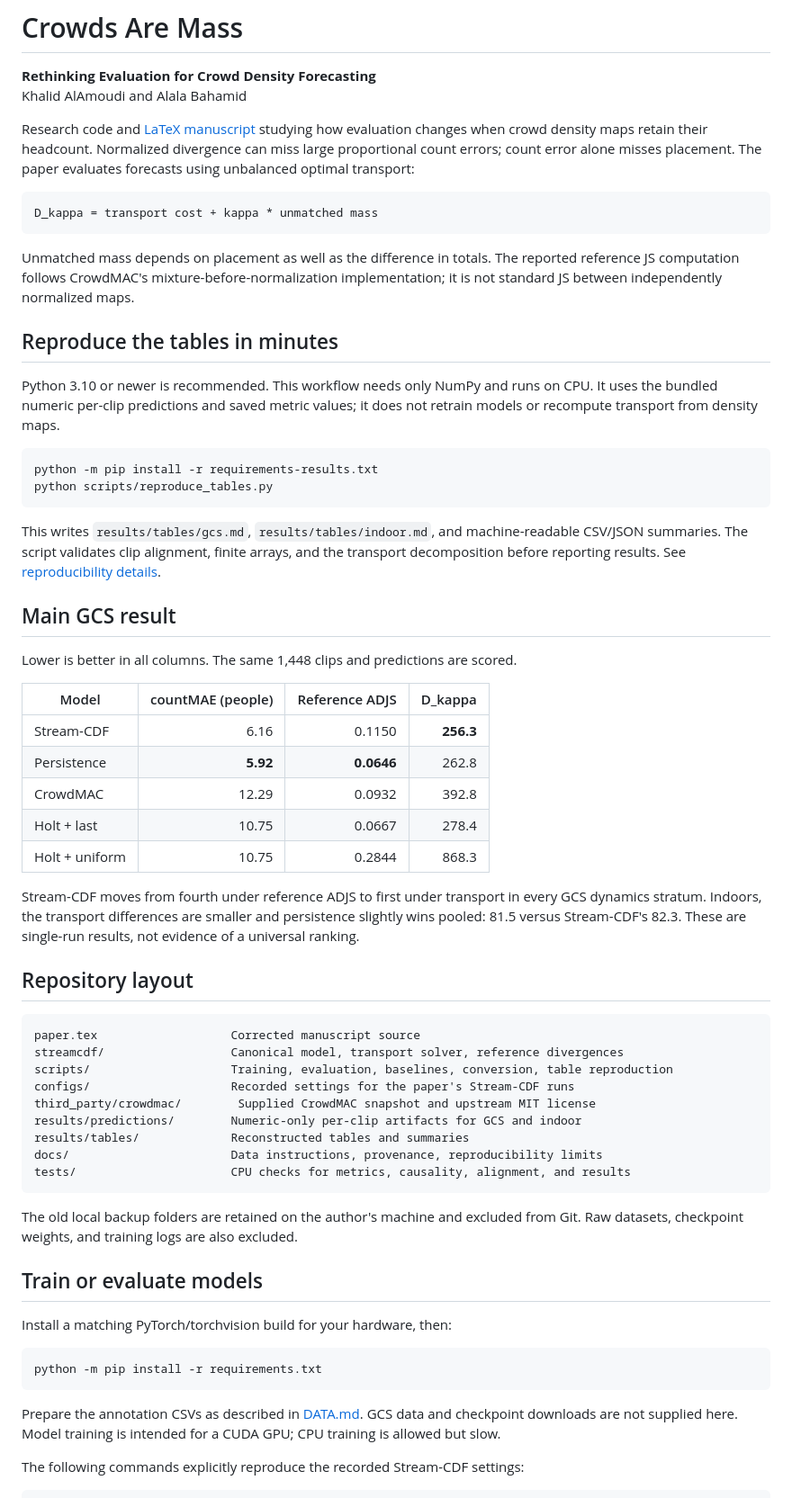
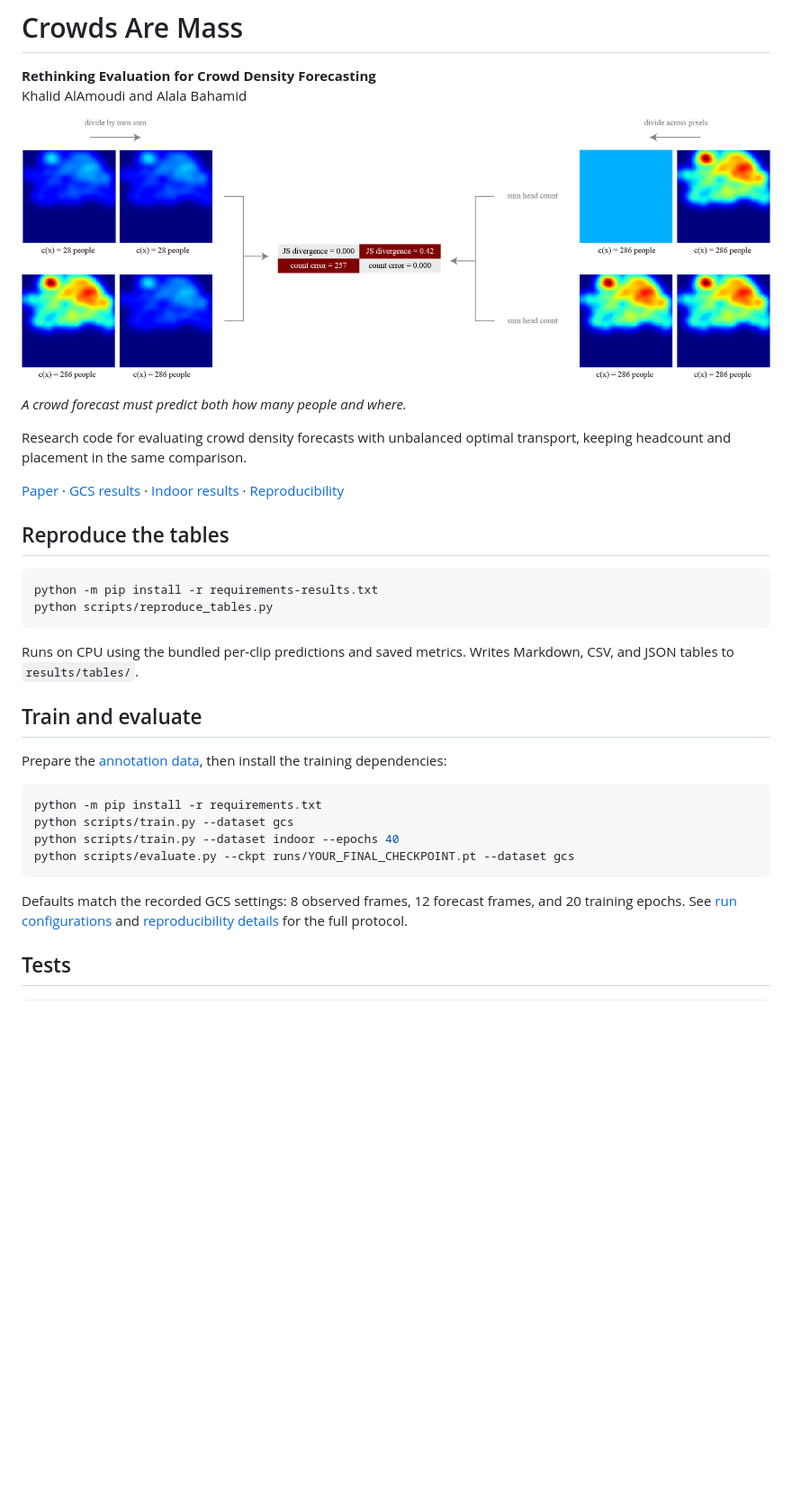
Before and after one commit to iKhalidf/crowds-are-mass, a Markdown page: README.md, the part around the change printed below. Shown: that part at 90% size. Rendered like a GitHub page; pictures changed too: figs/Problem.png (added); blank space fills up the shorter version.

Commit message:
Add paper cover figure and simplify README

````diff
--- a/README.md
+++ b/README.md
@@ -3,81 +3,40 @@
 **Rethinking Evaluation for Crowd Density Forecasting**
 Khalid AlAmoudi and Alala Bahamid
 
-Research code and [LaTeX manuscript](paper.tex) studying how evaluation changes
-when crowd density maps retain their headcount. Normalized divergence can miss
-large proportional count errors; count error alone misses placement. The paper
-evaluates forecasts using unbalanced optimal transport:
+![Count and placement can fail separately: normalized divergence misses proportional count errors, while count error misses incorrect placement.](figs/Problem.png)
 
-```text
-D_kappa = transport cost + kappa * unmatched mass
-```
+*A crowd forecast must predict both how many people and where.*
 
-Unmatched mass depends on placement as well as the difference in totals. The
-reported reference JS computation follows CrowdMAC's mixture-before-normalization
-implementation; it is not standard JS between independently normalized maps.
+Research code for evaluating crowd density forecasts with unbalanced optimal
+transport, keeping headcount and placement in the same comparison.
 
-## Reproduce the tables in minutes
+[Paper](paper.tex) · [GCS results](results/tables/gcs.md) · [Indoor results](results/tables/indoor.md) · [Reproducibility](docs/REPRODUCIBILITY.md)
 
-Python 3.10 or newer is recommended. This workflow needs only NumPy and runs on
-CPU. It uses the bundled numeric per-clip predictions and saved metric values;
-it does not retrain models or recompute transport from density maps.
+## Reproduce the tables
 
 ```sh
 python -m pip install -r requirements-results.txt
 python scripts/reproduce_tables.py
 ```
 
-This writes `results/tables/gcs.md`, `results/tables/indoor.md`, and machine-readable
-CSV/JSON summaries. The script validates clip alignment, finite arrays, and the
-transport decomposition before reporting results. See
-[reproducibility details](docs/REPRODUCIBILITY.md).
+Runs on CPU using the bundled per-clip predictions and saved metrics.
+Writes Markdown, CSV, and JSON tables to `results/tables/`.
 
-## Main GCS result
+## Train and evaluate
 
-Lower is better in all columns. The same 1,448 clips and predictions are scored.
-
-| Model | countMAE (people) | Reference ADJS | D_kappa |
-|---|---:|---:|---:|
-| Stream-CDF | 6.16 | 0.1150 | **256.3** |
-| Persistence | **5.92** | **0.0646** | 262.8 |
-| CrowdMAC | 12.29 | 0.0932 | 392.8 |
-| Holt + last | 10.75 | 0.0667 | 278.4 |
-| Holt + uniform | 10.75 | 0.2844 | 868.3 |
-
-Stream-CDF moves from fourth under reference ADJS to first under transport in
-every GCS dynamics stratum. Indoors, the transport differences are smaller and
-persistence slightly wins pooled: 81.5 versus Stream-CDF's 82.3. These are
-single-run results, not evidence of a universal ranking.
-
-## Repository layout
-
-```text
-paper.tex                   Corrected manuscript source
-streamcdf/                  Canonical model, transport solver, reference divergences
-scripts/                    Training, evaluation, baselines, conversion, table reproduction
-configs/                    Recorded settings for the paper's Stream-CDF runs
-third_party/crowdmac/        Supplied CrowdMAC snapshot and upstream MIT license
-results/predictions/        Numeric-only per-clip artifacts for GCS and indoor
-results/tables/             Reconstructed tables and summaries
-docs/                       Data instructions, provenance, reproducibility limits
-tests/                      CPU checks for metrics, causality, alignment, and results
-```
-
-The old local backup folders are retained on the author's machine and excluded
-from Git. Raw datasets, checkpoint weights, and training logs are also excluded.
-
-## Train or evaluate models
-
-Install a matching PyTorch/torchvision build for your hardware, then:
+Prepare the [annotation data](docs/DATA.md), then install the training dependencies:
 
 ```sh
 python -m pip install -r requirements.txt
+python scripts/train.py --dataset gcs
+python scripts/train.py --dataset indoor --epochs 40
+python scripts/evaluate.py --ckpt runs/YOUR_FINAL_CHECKPOINT.pt --dataset gcs
 ```
 
-Prepare the annotation CSVs as described in [DATA.md](docs/DATA.md). GCS data and
-checkpoint downloads are not supplied here. Model training is intended for a
-CUDA GPU; CPU training is allowed but slow.
+Defaults match the recorded GCS settings: 8 observed frames, 12 forecast frames,
+and 20 training epochs. See [run configurations](configs/) and
+[reproducibility details](docs/REPRODUCIBILITY.md) for the full protocol.
 
-The following commands explicitly reproduce the recorded Stream-CDF settings:
+## Tests
 
 ```sh
````
Also changed, not shown: other parts of README.md (+2 -42 lines), docs/RELEASE.md (+2 -2 lines), docs/REPRODUCIBILITY.md (+1 -1 lines).
